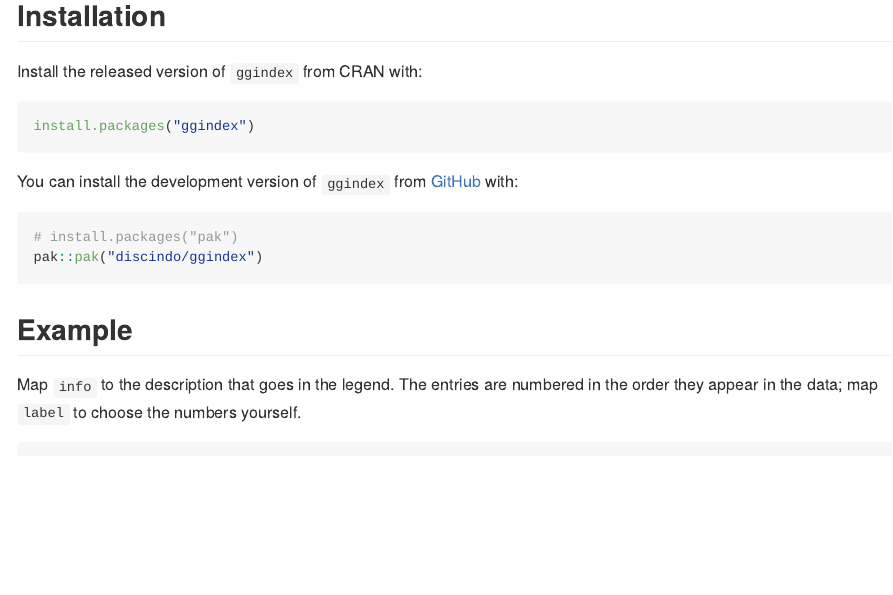
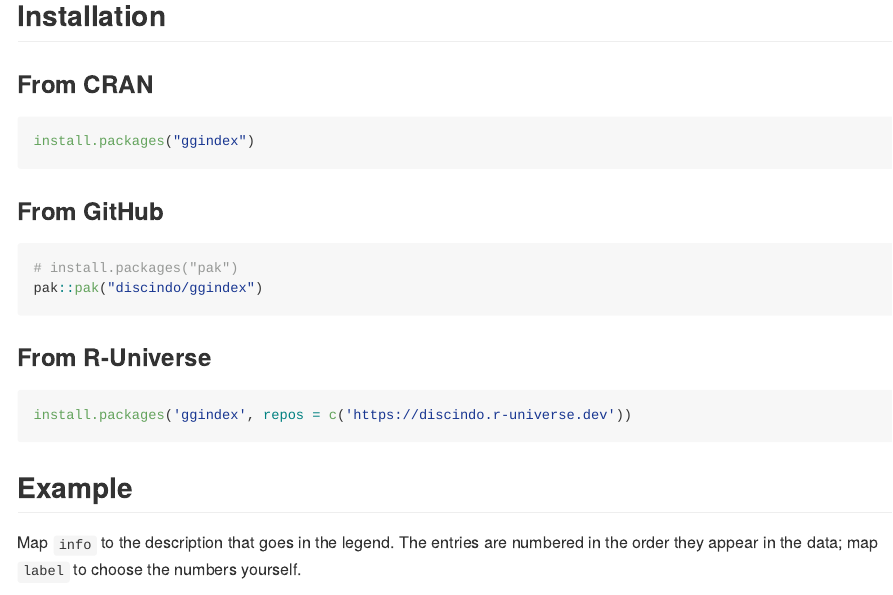
Before and after one commit to discindo/ggindex, an R Markdown document (README.Rmd): the page in a window 1100 px wide, from 190 px down. The pictures show the output file README.md that the author committed with the source, drawn offline in the style of GitHub; badge pictures from the web are left out.

Commit message:
chore: installation instructions (#30)

````diff
--- a/README.Rmd
+++ b/README.Rmd
@@ -31,17 +31,23 @@
 
 ## Installation
 
-Install the released version of `ggindex` from CRAN with:
+### From CRAN
 
 ``` r
 install.packages("ggindex")
 ```
 
-You can install the development version of `ggindex` from [GitHub](https://github.com/) with:
+### From GitHub
 
 ``` r
 # install.packages("pak")
 pak::pak("discindo/ggindex")
+```
+
+### From R-Universe
+
+``` r
+install.packages('ggindex', repos = c('https://discindo.r-universe.dev'))
 ```
 
 ## Example
````
Also changed, not shown: README.md.
